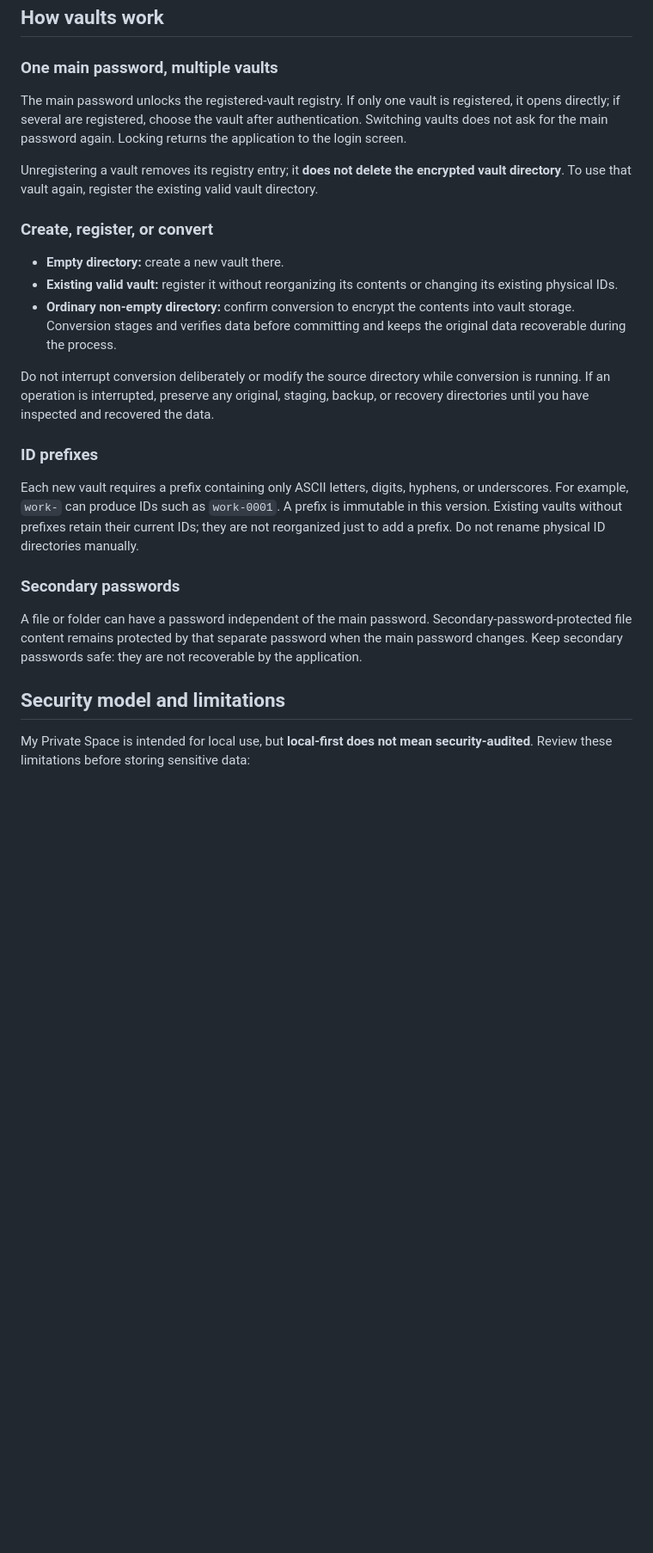
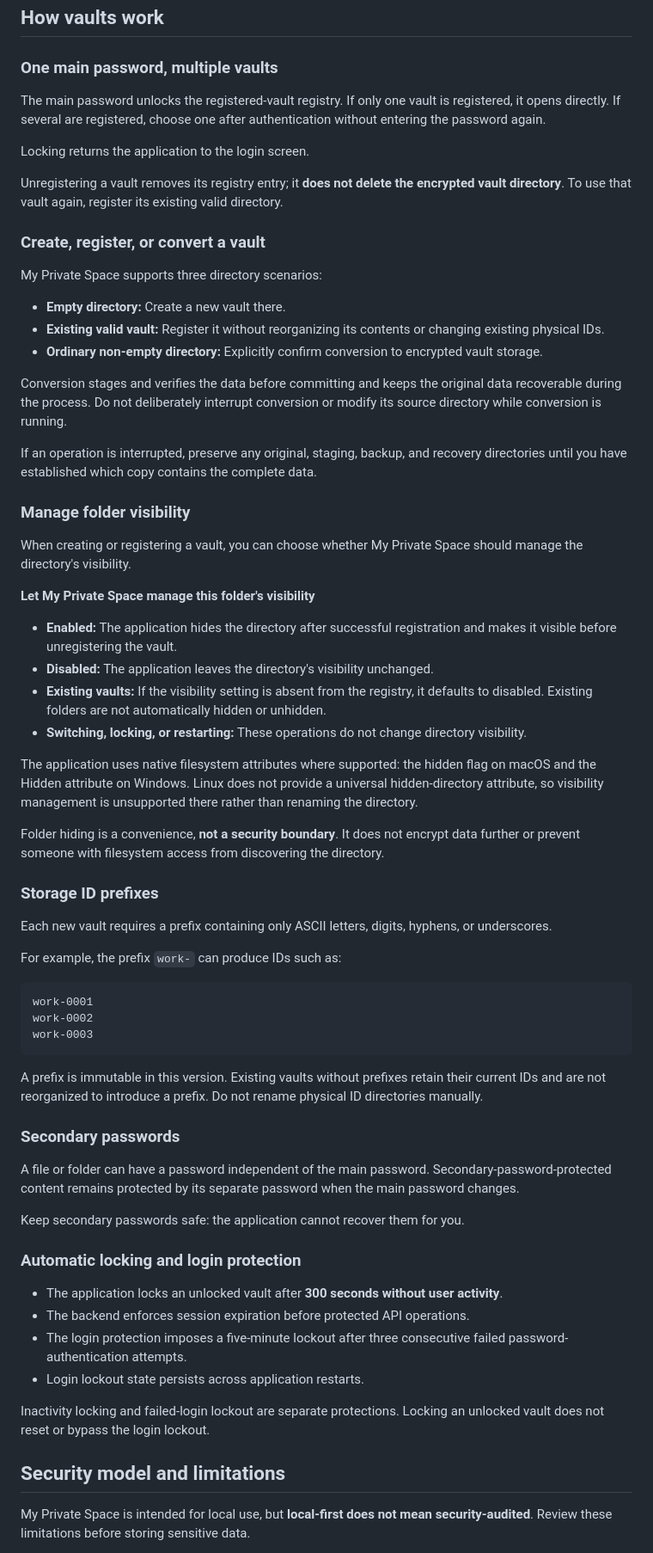
Before and after one commit to osa-ora/my-private-space, a Markdown page: README.md, the part around one of its changes. Shown at 86% size. GitHub-like rendering; blank space fills up the shorter version.

````diff
--- a/README.md
+++ b/README.md
@@ -104,27 +115,69 @@ run.bat
 
 ### One main password, multiple vaults
 
-The main password unlocks the registered-vault registry. If only one vault is registered, it opens directly; if several are registered, choose the vault after authentication. Switching vaults does not ask for the main password again. Locking returns the application to the login screen.
+The main password unlocks the registered-vault registry. If only one vault is registered, it opens directly. If several are registered, choose one after authentication without entering the password again.
 
-Unregistering a vault removes its registry entry; it **does not delete the encrypted vault directory**. To use that vault again, register the existing valid vault directory.
+Locking returns the application to the login screen.
 
-### Create, register, or convert
+Unregistering a vault removes its registry entry; it **does not delete the encrypted vault directory**. To use that vault again, register its existing valid directory.
 
-- **Empty directory:** create a new vault there.
-- **Existing valid vault:** register it without reorganizing its contents or changing its existing physical IDs.
-- **Ordinary non-empty directory:** confirm conversion to encrypt the contents into vault storage. Conversion stages and verifies data before committing and keeps the original data recoverable during the process.
+### Create, register, or convert a vault
 
-Do not interrupt conversion deliberately or modify the source directory while conversion is running. If an operation is interrupted, preserve any original, staging, backup, or recovery directories until you have inspected and recovered the data.
+My Private Space supports three directory scenarios:
 
-### ID prefixes
+- **Empty directory:** Create a new vault there.
+- **Existing valid vault:** Register it without reorganizing its contents or changing existing physical IDs.
+- **Ordinary non-empty directory:** Explicitly confirm conversion to encrypted vault storage.
 
-Each new vault requires a prefix containing only ASCII letters, digits, hyphens, or underscores. For example, `work-` can produce IDs such as `work-0001`. A prefix is immutable in this version. Existing vaults without prefixes retain their current IDs; they are not reorganized just to add a prefix. Do not rename physical ID directories manually.
+Conversion stages and verifies the data before committing and keeps the original data recoverable during the process. Do not deliberately interrupt conversion or modify its source directory while conversion is running.
+
+If an operation is interrupted, preserve any original, staging, backup, and recovery directories until you have established which copy contains the complete data.
+
+### Manage folder visibility
+
+When creating or registering a vault, you can choose whether My Private Space should manage the directory's visibility.
+
+**Let My Private Space manage this folder's visibility**
+
+- **Enabled:** The application hides the directory after successful registration and makes it visible before unregistering the vault.
+- **Disabled:** The application leaves the directory's visibility unchanged.
+- **Existing vaults:** If the visibility setting is absent from the registry, it defaults to disabled. Existing folders are not automatically hidden or unhidden.
+- **Switching, locking, or restarting:** These operations do not change directory visibility.
+
+The application uses native filesystem attributes where supported: the hidden flag on macOS and the Hidden attribute on Windows. Linux does not provide a universal hidden-directory attribute, so visibility management is unsupported there rather than renaming the directory.
+
+Folder hiding is a convenience, **not a security boundary**. It does not encrypt data further or prevent someone with filesystem access from discovering the directory.
+
+### Storage ID prefixes
+
+Each new vault requires a prefix containing only ASCII letters, digits, hyphens, or underscores.
+
+For example, the prefix `work-` can produce IDs such as:
+
+```text
+work-0001
+work-0002
+work-0003
+```
+
+A prefix is immutable in this version. Existing vaults without prefixes retain their current IDs and are not reorganized to introduce a prefix. Do not rename physical ID directories manually.
 
 ### Secondary passwords
 
-A file or folder can have a password independent of the main password. Secondary-password-protected file content remains protected by that separate password when the main password changes. Keep secondary passwords safe: they are not recoverable by the application.
+A file or folder can have a password independent of the main password. Secondary-password-protected content remains protected by its separate password when the main password changes.
+
+Keep secondary passwords safe: the application cannot recover them for you.
+
+### Automatic locking and login protection
+
+- The application locks an unlocked vault after **300 seconds without user activity**.
+- The backend enforces session expiration before protected API operations.
+- The login protection imposes a five-minute lockout after three consecutive failed password-authentication attempts.
+- Login lockout state persists across application restarts.
+
+Inactivity locking and failed-login lockout are separate protections. Locking an unlocked vault does not reset or bypass the login lockout.
 
 ## Security model and limitations
 
-My Private Space is intended for local use, but **local-first does not mean security-audited**. Review these limitations before storing sensitive data:
+My Private Space is intended for local use, but **local-first does not mean security-audited**. Review these limitations before storing sensitive data.
 
````
Also changed, not shown: other parts of README.md (+137 -45 lines).
